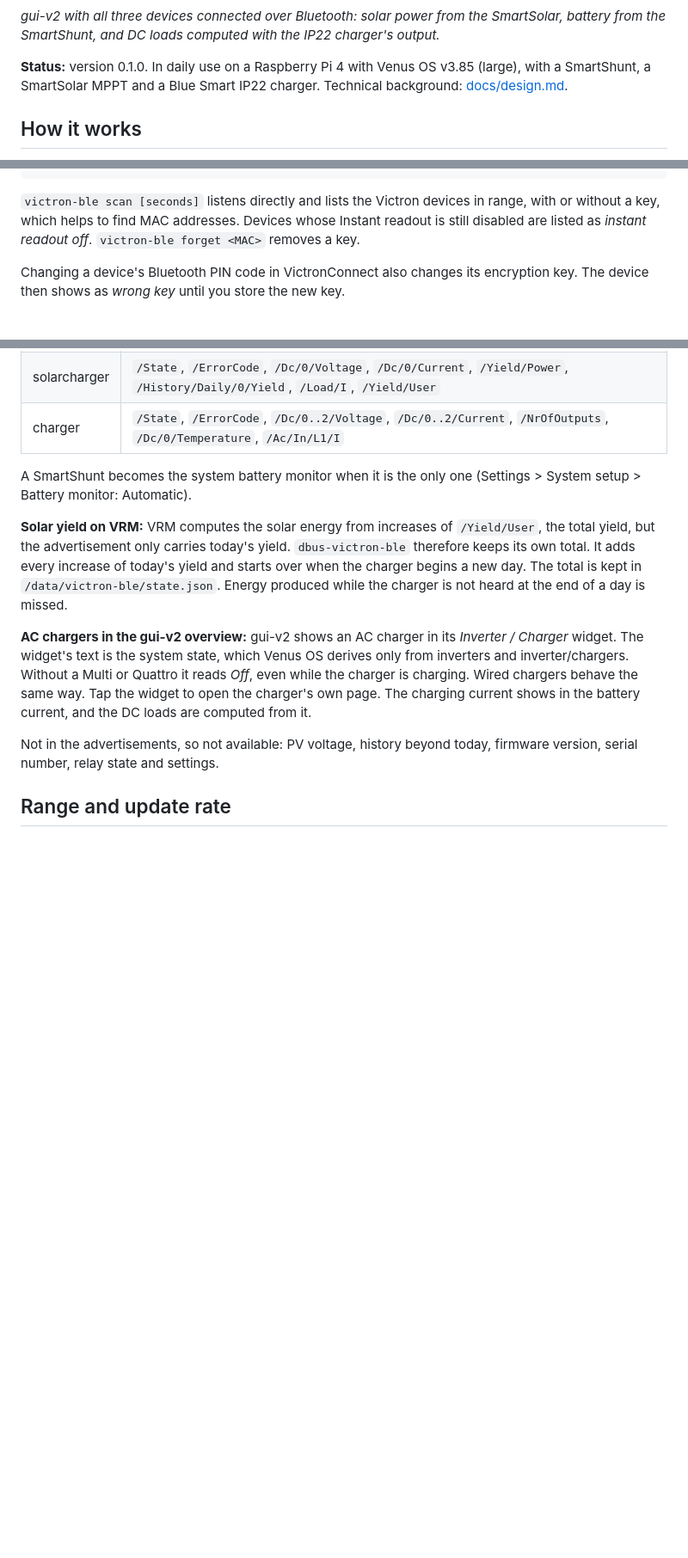
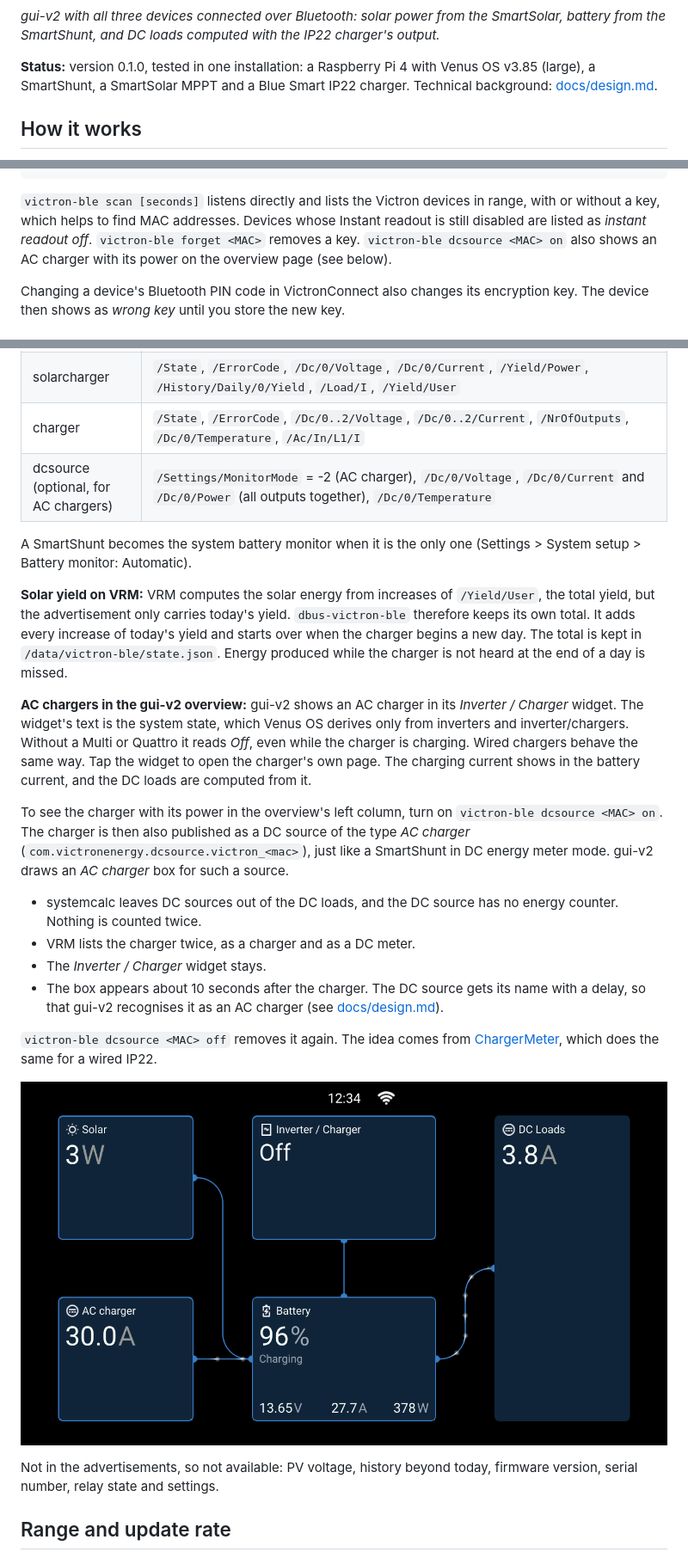
Before and after one commit to MiSaren/venus-os-victron-ble, a Markdown page: README.md, 3 parts joined by grey strips. Shown at 86% size. Drawn GitHub-style; pictures changed too: docs/img/overview.png (added); blank space fills up the shorter version.

```diff
--- a/README.md
+++ b/README.md
@@ -26,8 +26,8 @@ switched, and the devices take no part in DVCC.
 SmartSolar, battery from the SmartShunt, and DC loads computed with the IP22
 charger's output.*
 
-**Status:** version 0.1.0. In daily use on a Raspberry Pi 4 with Venus OS
-v3.85 (large), with a SmartShunt, a SmartSolar MPPT and a Blue Smart IP22
+**Status:** version 0.1.0, tested in one installation: a Raspberry Pi 4 with
+Venus OS v3.85 (large), a SmartShunt, a SmartSolar MPPT and a Blue Smart IP22
 charger. Technical background: [docs/design.md](docs/design.md).
 
 ## How it works
@@ -113,7 +113,8 @@ C0:FF:EE:00:00:04  SmartShunt 1000A/50mV              battery monitor    -63
 `victron-ble scan [seconds]` listens directly and lists the Victron devices in
 range, with or without a key, which helps to find MAC addresses. Devices whose
 Instant readout is still disabled are listed as *instant readout off*.
-`victron-ble forget <MAC>` removes a key.
+`victron-ble forget <MAC>` removes a key. `victron-ble dcsource <MAC> on`
+also shows an AC charger with its power on the overview page (see below).
 
 Changing a device's Bluetooth PIN code in VictronConnect also changes its
 encryption key. The device then shows as *wrong key* until you store the new
@@ -132,6 +133,7 @@ voltage sense.
 | battery | `/Dc/0/Voltage`, `/Dc/0/Current`, `/Dc/0/Power` (V × I), `/Soc`, `/ConsumedAmphours`, `/TimeToGo`; depending on the aux input `/Dc/1/Voltage` (starter battery), `/Dc/0/MidVoltage` and `/Dc/0/MidVoltageDeviation`, or `/Dc/0/Temperature`; from the alarm reason `/Alarms/LowVoltage`, `HighVoltage`, `LowSoc`, `LowStarterVoltage`, `HighStarterVoltage`, `LowTemperature`, `HighTemperature`, `MidVoltage` (0 ok, 2 alarm) |
 | solarcharger | `/State`, `/ErrorCode`, `/Dc/0/Voltage`, `/Dc/0/Current`, `/Yield/Power`, `/History/Daily/0/Yield`, `/Load/I`, `/Yield/User` |
 | charger | `/State`, `/ErrorCode`, `/Dc/0..2/Voltage`, `/Dc/0..2/Current`, `/NrOfOutputs`, `/Dc/0/Temperature`, `/Ac/In/L1/I` |
+| dcsource (optional, for AC chargers) | `/Settings/MonitorMode` = -2 (AC charger), `/Dc/0/Voltage`, `/Dc/0/Current` and `/Dc/0/Power` (all outputs together), `/Dc/0/Temperature` |
 
 A SmartShunt becomes the system battery monitor when it is the only one
 (Settings > System setup > Battery monitor: Automatic).
@@ -150,6 +152,26 @@ Quattro it reads *Off*, even while the charger is charging. Wired chargers
 behave the same way. Tap the widget to open the charger's own page. The
 charging current shows in the battery current, and the DC loads are computed
 from it.
+
+To see the charger with its power in the overview's left column, turn on
+`victron-ble dcsource <MAC> on`. The charger is then also published as a DC
+source of the type *AC charger* (`com.victronenergy.dcsource.victron_<mac>`),
+just like a SmartShunt in DC energy meter mode. gui-v2 draws an *AC charger*
+box for such a source.
+
+- systemcalc leaves DC sources out of the DC loads, and the DC source has no
+  energy counter. Nothing is counted twice.
+- VRM lists the charger twice, as a charger and as a DC meter.
+- The *Inverter / Charger* widget stays.
+- The box appears about 10 seconds after the charger. The DC source gets its
+  name with a delay, so that gui-v2 recognises it as an AC charger (see
+  [docs/design.md](docs/design.md)).
+
+`victron-ble dcsource <MAC> off` removes it again. The idea comes from
+[ChargerMeter](https://github.com/mebitek/ChargerMeter), which does the same
+for a wired IP22.
+
+![gui-v2 overview with the IP22 shown as AC charger](docs/img/overview.png)
 
 Not in the advertisements, so not available: PV voltage, history beyond
 today, firmware version, serial number, relay state and settings.
```
Also changed, not shown: other parts of README.md (+4 -0 lines), docs/design.md (+32 -2 lines), 8 other files.
